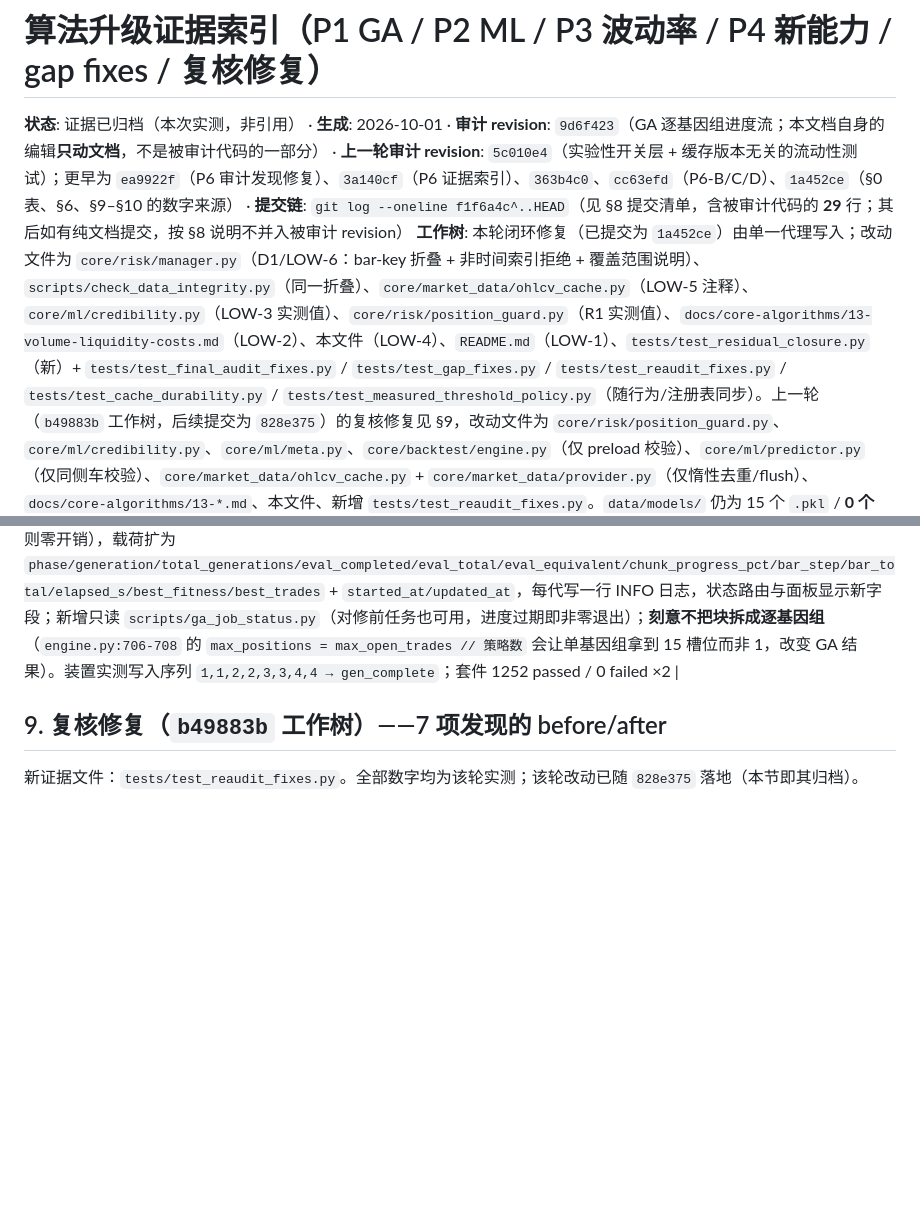
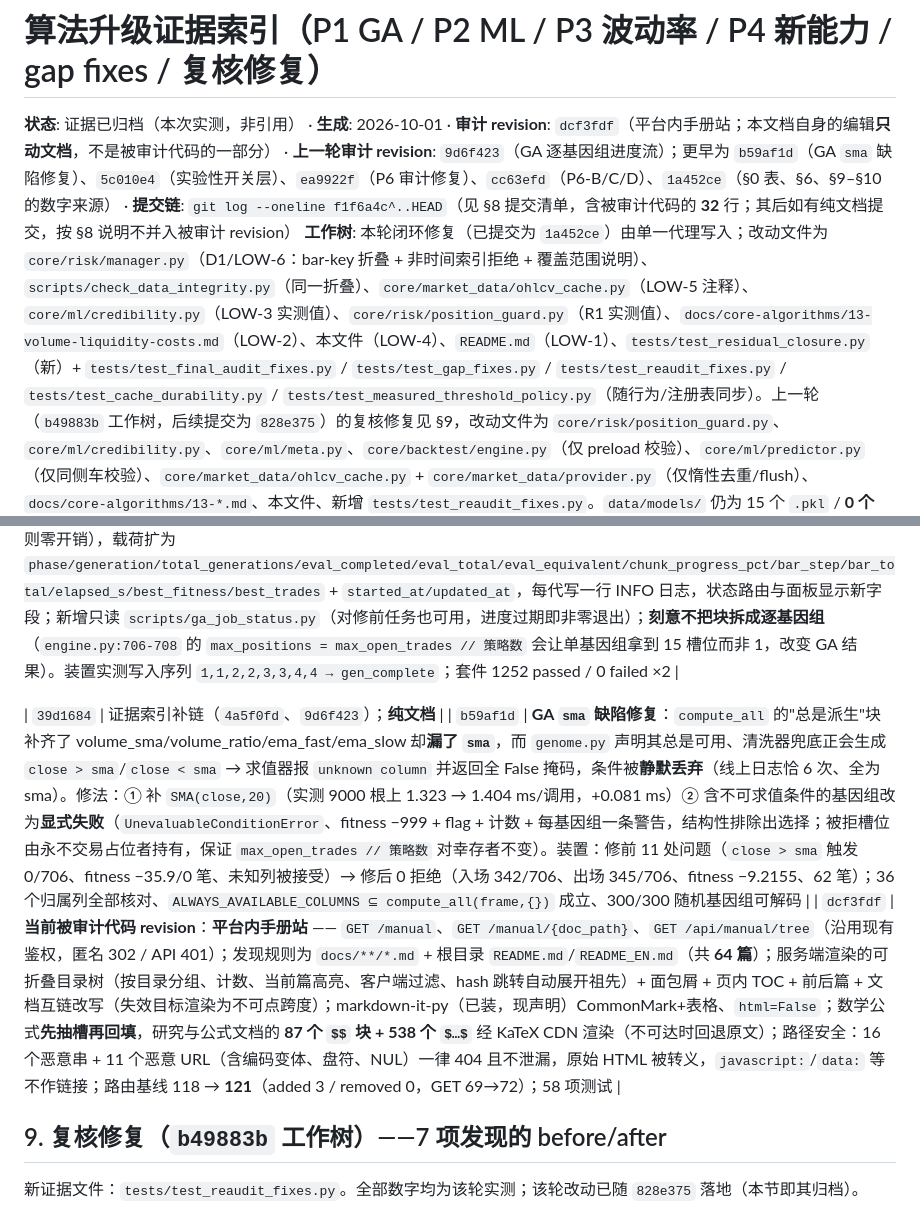
Before and after one commit to STCloudLake/Binance-Trader, a Markdown page: docs/overhaul/ALGO_UPGRADE_EVIDENCE.md, 2 parts joined by grey strips. Rendered like a GitHub page; blank space fills up the shorter version.

Commit message:
docs(evidence): chain the sma fix and the manual into the index
The guard requires the chain to reach the newest commit touching verified code; 39d1684
(chain fix), b59af1d (the GA sma fix) and dcf3fdf (the in-app manual) are now listed and
the audited revision is dcf3fdf.

```diff
--- a/docs/overhaul/ALGO_UPGRADE_EVIDENCE.md
+++ b/docs/overhaul/ALGO_UPGRADE_EVIDENCE.md
@@ -1,6 +1,6 @@
 # 算法升级证据索引（P1 GA / P2 ML / P3 波动率 / P4 新能力 / gap fixes / 复核修复）
 
-**状态**: 证据已归档（本次实测，非引用） · **生成**: 2026-10-01 · **审计 revision**: `9d6f423`（GA 逐基因组进度流；本文档自身的编辑**只动文档**，不是被审计代码的一部分） · **上一轮审计 revision**: `5c010e4`（实验性开关层 + 缓存版本无关的流动性测试）；更早为 `ea9922f`（P6 审计发现修复）、`3a140cf`（P6 证据索引）、`363b4c0`、`cc63efd`（P6-B/C/D）、`1a452ce`（§0 表、§6、§9–§10 的数字来源） · **提交链**: `git log --oneline f1f6a4c^..HEAD`（见 §8 提交清单，含被审计代码的 **29** 行；其后如有纯文档提交，按 §8 说明不并入被审计 revision）
+**状态**: 证据已归档（本次实测，非引用） · **生成**: 2026-10-01 · **审计 revision**: `dcf3fdf`（平台内手册站；本文档自身的编辑**只动文档**，不是被审计代码的一部分） · **上一轮审计 revision**: `9d6f423`（GA 逐基因组进度流）；更早为 `b59af1d`（GA `sma` 缺陷修复）、`5c010e4`（实验性开关层）、`ea9922f`（P6 审计修复）、`cc63efd`（P6-B/C/D）、`1a452ce`（§0 表、§6、§9–§10 的数字来源） · **提交链**: `git log --oneline f1f6a4c^..HEAD`（见 §8 提交清单，含被审计代码的 **32** 行；其后如有纯文档提交，按 §8 说明不并入被审计 revision）
 **工作树**: 本轮闭环修复（已提交为 `1a452ce`）由单一代理写入；改动文件为 `core/risk/manager.py`（D1/LOW-6：bar-key 折叠 + 非时间索引拒绝 + 覆盖范围说明）、`scripts/check_data_integrity.py`（同一折叠）、`core/market_data/ohlcv_cache.py`（LOW-5 注释）、`core/ml/credibility.py`（LOW-3 实测值）、`core/risk/position_guard.py`（R1 实测值）、`docs/core-algorithms/13-volume-liquidity-costs.md`（LOW-2）、本文件（LOW-4）、`README.md`（LOW-1）、`tests/test_residual_closure.py`（新）+ `tests/test_final_audit_fixes.py` / `tests/test_gap_fixes.py` / `tests/test_reaudit_fixes.py` / `tests/test_cache_durability.py` / `tests/test_measured_threshold_policy.py`（随行为/注册表同步）。上一轮（`b49883b` 工作树，后续提交为 `828e375`）的复核修复见 §9，改动文件为 `core/risk/position_guard.py`、`core/ml/credibility.py`、`core/ml/meta.py`、`core/backtest/engine.py`（仅 preload 校验）、`core/ml/predictor.py`（仅同侧车校验）、`core/market_data/ohlcv_cache.py` + `core/market_data/provider.py`（仅惰性去重/flush）、`docs/core-algorithms/13-*.md`、本文件、新增 `tests/test_reaudit_fixes.py`。`data/models/` 仍为 15 个 `.pkl` / **0 个 `_meta.json`**。
 **对应计划**: [`ALGO_UPGRADE_PLAN.md`](ALGO_UPGRADE_PLAN.md)（P1–P4 验收标准） · **审计快照**: [`REFACTOR_AUDIT.md`](REFACTOR_AUDIT.md)
 
@@ -173,6 +173,10 @@ P6 的目标、阶段划分与量化验收标准已冻结于
 | `4a5f0fd` | 证据索引补链（`3a140cf`、`5c010e4`，被审计 revision → `5c010e4`）；**纯文档** |
 | `9d6f423` | **当前被审计代码 revision**：GA 真实进度流 —— 根因是多进程评估**只在"整块（7–8 个基因组）算完"时上报一次**（该任务一块需数小时），进程内路径才逐基因组 tick；现转发引擎已有的逐 bar 观察器 + 每完成一个基因组发一次 tick（队列仅在存在监听者时创建，否则零开销），载荷扩为 `phase/generation/total_generations/eval_completed/eval_total/eval_equivalent/chunk_progress_pct/bar_step/bar_total/elapsed_s/best_fitness/best_trades` + `started_at/updated_at`，每代写一行 INFO 日志，状态路由与面板显示新字段；新增只读 `scripts/ga_job_status.py`（对修前任务也可用，进度过期即非零退出）；**刻意不把块拆成逐基因组**（`engine.py:706-708` 的 `max_positions = max_open_trades // 策略数` 会让单基因组拿到 15 槽位而非 1，改变 GA 结果）。装置实测写入序列 `1,1,2,2,3,3,4,4 → gen_complete`；套件 1252 passed / 0 failed ×2 |
 
+| `39d1684` | 证据索引补链（`4a5f0fd`、`9d6f423`）；**纯文档** |
+| `b59af1d` | **GA `sma` 缺陷修复**：`compute_all` 的"总是派生"块补齐了 volume_sma/volume_ratio/ema_fast/ema_slow 却**漏了 `sma`**，而 `genome.py` 声明其总是可用、清洗器兜底正会生成 `close > sma`/`close < sma` → 求值器报 `unknown column` 并返回全 False 掩码，条件被**静默丢弃**（线上日志恰 6 次、全为 sma）。修法：① 补 `SMA(close,20)`（实测 9000 根上 1.323 → 1.404 ms/调用，+0.081 ms）② 含不可求值条件的基因组改为**显式失败**（`UnevaluableConditionError`、fitness −999 + flag + 计数 + 每基因组一条警告，结构性排除出选择；被拒槽位由永不交易占位者持有，保证 `max_open_trades // 策略数` 对幸存者不变）。装置：修前 11 处问题（`close > sma` 触发 0/706、fitness −35.9/0 笔、未知列被接受）→ 修后 0 拒绝（入场 342/706、出场 345/706、fitness −9.2155、62 笔）；36 个归属列全部核对、`ALWAYS_AVAILABLE_COLUMNS ⊆ compute_all(frame,{})` 成立、300/300 随机基因组可解码 |
+| `dcf3fdf` | **当前被审计代码 revision**：**平台内手册站** —— `GET /manual`、`GET /manual/{doc_path}`、`GET /api/manual/tree`（沿用现有鉴权，匿名 302 / API 401）；发现规则为 `docs/**/*.md` + 根目录 `README.md`/`README_EN.md`（共 **64 篇**）；服务端渲染的可折叠目录树（按目录分组、计数、当前篇高亮、客户端过滤、hash 跳转自动展开祖先）+ 面包屑 + 页内 TOC + 前后篇 + 文档互链改写（失效目标渲染为不可点跨度）；markdown-it-py（已装，现声明）CommonMark+表格、`html=False`；数学公式**先抽槽再回填**，研究与公式文档的 **87 个 `$$` 块 + 538 个 `$…$`** 经 KaTeX CDN 渲染（不可达时回退原文）；路径安全：16 个恶意串 + 11 个恶意 URL（含编码变体、盘符、NUL）一律 404 且不泄漏，原始 HTML 被转义，`javascript:`/`data:` 等不作链接；路由基线 118 → **121**（added 3 / removed 0，GET 69→72）；58 项测试 |
+
 ## 9. 复核修复（`b49883b` 工作树）——7 项发现的 before/after
 
 新证据文件：`tests/test_reaudit_fixes.py`。全部数字均为该轮实测；该轮改动已随 `828e375` 落地（本节即其归档）。
```
